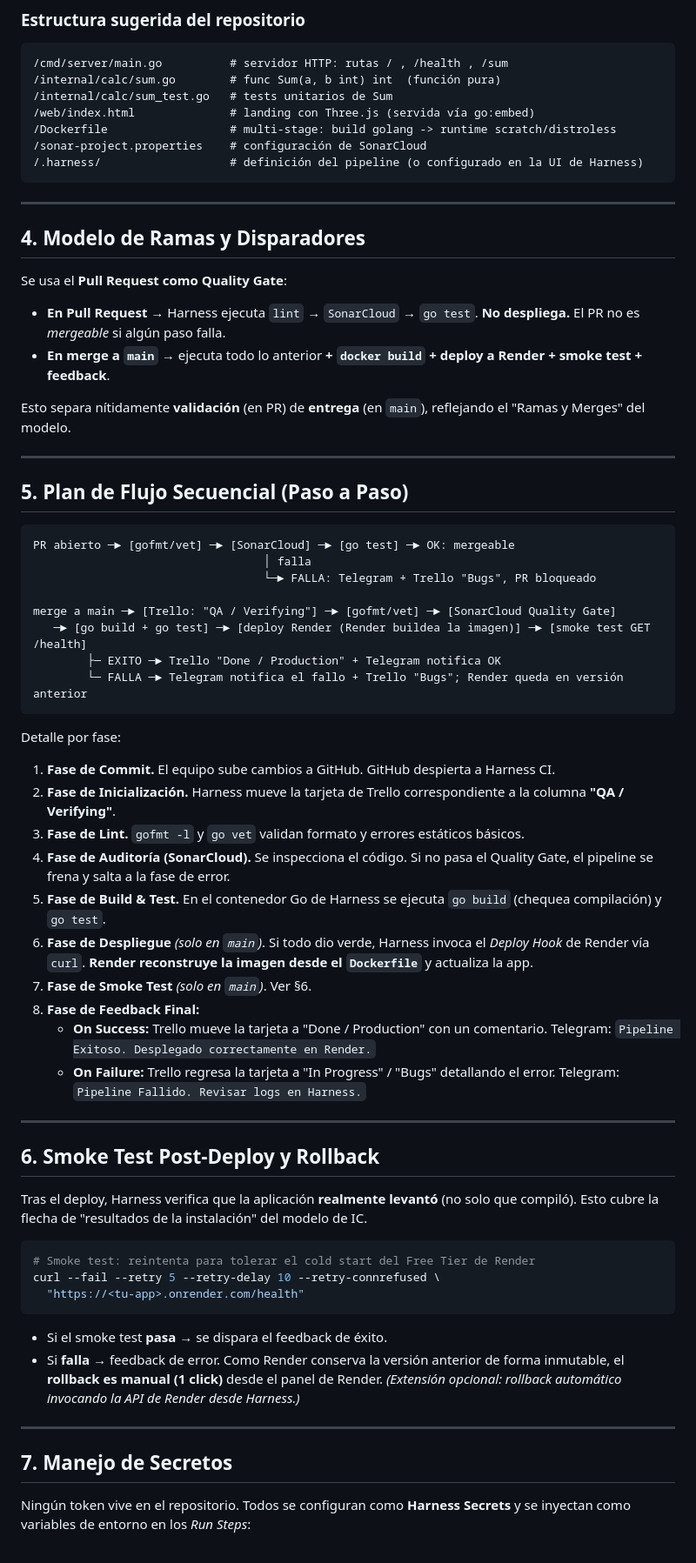
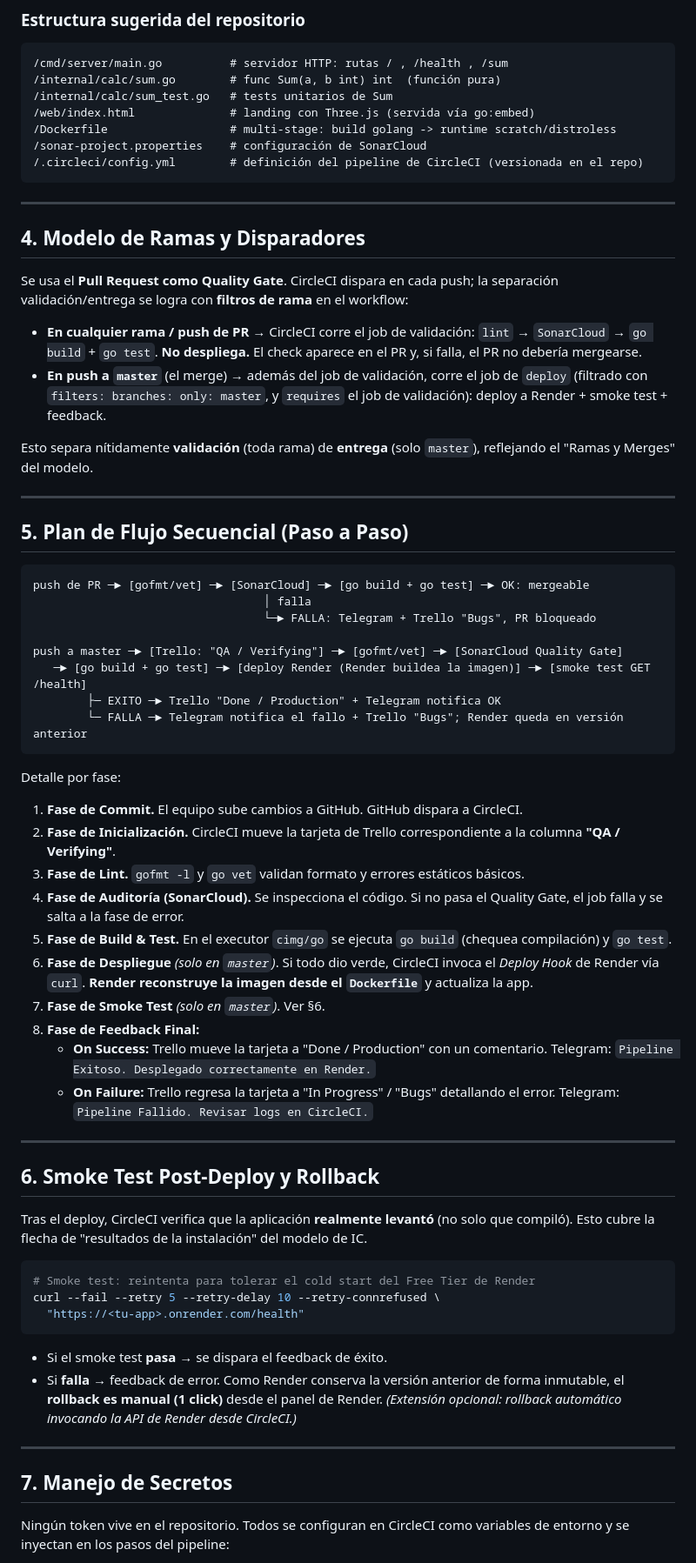
Before and after one commit to jugodemilanesa/utn-ics, a Markdown page: docs/plan.md, the part around one of its changes. Shown at 87% size. GitHub-like rendering.

Commit message:
docs: cambio de Harness a CircleCI

````diff
--- a/docs/plan.md
+++ b/docs/plan.md
@@ -173,33 +178,36 @@ mantener el CI pure-Go, rápido y barato.
 /web/index.html              # landing con Three.js (servida vía go:embed)
 /Dockerfile                  # multi-stage: build golang -> runtime scratch/distroless
 /sonar-project.properties    # configuración de SonarCloud
-/.harness/                   # definición del pipeline (o configurado en la UI de Harness)
+/.circleci/config.yml        # definición del pipeline de CircleCI (versionada en el repo)
 ```
 
 ---
 
 ## 4. Modelo de Ramas y Disparadores
 
-Se usa el **Pull Request como Quality Gate**:
+Se usa el **Pull Request como Quality Gate**. CircleCI dispara en cada push; la
+separación validación/entrega se logra con **filtros de rama** en el workflow:
 
-- **En Pull Request** → Harness ejecuta `lint` → `SonarCloud` → `go test`.
-  **No despliega.** El PR no es *mergeable* si algún paso falla.
-- **En merge a `main`** → ejecuta todo lo anterior **+ `docker build` + deploy a
-  Render + smoke test + feedback**.
+- **En cualquier rama / push de PR** → CircleCI corre el job de validación:
+  `lint` → `SonarCloud` → `go build` + `go test`. **No despliega.** El check aparece en
+  el PR y, si falla, el PR no debería mergearse.
+- **En push a `master`** (el merge) → además del job de validación, corre el job de
+  `deploy` (filtrado con `filters: branches: only: master`, y `requires` el job de
+  validación): deploy a Render + smoke test + feedback.
 
-Esto separa nítidamente **validación** (en PR) de **entrega** (en `main`), reflejando
-el "Ramas y Merges" del modelo.
+Esto separa nítidamente **validación** (toda rama) de **entrega** (solo `master`),
+reflejando el "Ramas y Merges" del modelo.
 
 ---
 
 ## 5. Plan de Flujo Secuencial (Paso a Paso)
 
 ```text
-PR abierto ─► [gofmt/vet] ─► [SonarCloud] ─► [go test] ─► OK: mergeable
+push de PR ─► [gofmt/vet] ─► [SonarCloud] ─► [go build + go test] ─► OK: mergeable
                                   │ falla
                                   └─► FALLA: Telegram + Trello "Bugs", PR bloqueado
 
-merge a main ─► [Trello: "QA / Verifying"] ─► [gofmt/vet] ─► [SonarCloud Quality Gate]
+push a master ─► [Trello: "QA / Verifying"] ─► [gofmt/vet] ─► [SonarCloud Quality Gate]
    ─► [go build + go test] ─► [deploy Render (Render buildea la imagen)] ─► [smoke test GET /health]
         ├─ EXITO ─► Trello "Done / Production" + Telegram notifica OK
         └─ FALLA ─► Telegram notifica el fallo + Trello "Bugs"; Render queda en versión anterior
@@ -207,29 +215,29 @@ merge a main ─► [Trello: "QA / Verifying"] ─► [gofmt/vet] ─► [SonarC
 
 Detalle por fase:
 
-1. **Fase de Commit.** El equipo sube cambios a GitHub. GitHub despierta a Harness CI.
-2. **Fase de Inicialización.** Harness mueve la tarjeta de Trello correspondiente a
+1. **Fase de Commit.** El equipo sube cambios a GitHub. GitHub dispara a CircleCI.
+2. **Fase de Inicialización.** CircleCI mueve la tarjeta de Trello correspondiente a
    la columna **"QA / Verifying"**.
 3. **Fase de Lint.** `gofmt -l` y `go vet` validan formato y errores estáticos básicos.
 4. **Fase de Auditoría (SonarCloud).** Se inspecciona el código. Si no pasa el
-   Quality Gate, el pipeline se frena y salta a la fase de error.
-5. **Fase de Build & Test.** En el contenedor Go de Harness se ejecuta `go build`
+   Quality Gate, el job falla y se salta a la fase de error.
+5. **Fase de Build & Test.** En el executor `cimg/go` se ejecuta `go build`
    (chequea compilación) y `go test`.
-6. **Fase de Despliegue** *(solo en `main`)*. Si todo dio verde, Harness invoca el
+6. **Fase de Despliegue** *(solo en `master`)*. Si todo dio verde, CircleCI invoca el
    *Deploy Hook* de Render vía `curl`. **Render reconstruye la imagen desde el
    `Dockerfile`** y actualiza la app.
-7. **Fase de Smoke Test** *(solo en `main`)*. Ver §6.
+7. **Fase de Smoke Test** *(solo en `master`)*. Ver §6.
 8. **Fase de Feedback Final:**
    - **On Success:** Trello mueve la tarjeta a "Done / Production" con un comentario.
      Telegram: `Pipeline Exitoso. Desplegado correctamente en Render.`
    - **On Failure:** Trello regresa la tarjeta a "In Progress" / "Bugs" detallando el
-     error. Telegram: `Pipeline Fallido. Revisar logs en Harness.`
+     error. Telegram: `Pipeline Fallido. Revisar logs en CircleCI.`
 
 ---
 
 ## 6. Smoke Test Post-Deploy y Rollback
 
-Tras el deploy, Harness verifica que la aplicación **realmente levantó** (no solo que
+Tras el deploy, CircleCI verifica que la aplicación **realmente levantó** (no solo que
 compiló). Esto cubre la flecha de "resultados de la instalación" del modelo de IC.
 
 ```bash
@@ -241,12 +249,12 @@ curl --fail --retry 5 --retry-delay 10 --retry-connrefused \
 - Si el smoke test **pasa** → se dispara el feedback de éxito.
 - Si **falla** → feedback de error. Como Render conserva la versión anterior de forma
   inmutable, el **rollback es manual (1 click)** desde el panel de Render. *(Extensión
-  opcional: rollback automático invocando la API de Render desde Harness.)*
+  opcional: rollback automático invocando la API de Render desde CircleCI.)*
 
 ---
 
 ## 7. Manejo de Secretos
 
-Ningún token vive en el repositorio. Todos se configuran como **Harness Secrets** y se
-inyectan como variables de entorno en los *Run Steps*:
+Ningún token vive en el repositorio. Todos se configuran en CircleCI como variables
+de entorno y se inyectan en los pasos del pipeline:
 
````
Also changed, not shown: other parts of docs/plan.md (+55 -39 lines), CLAUDE.md (+11 -6 lines).
